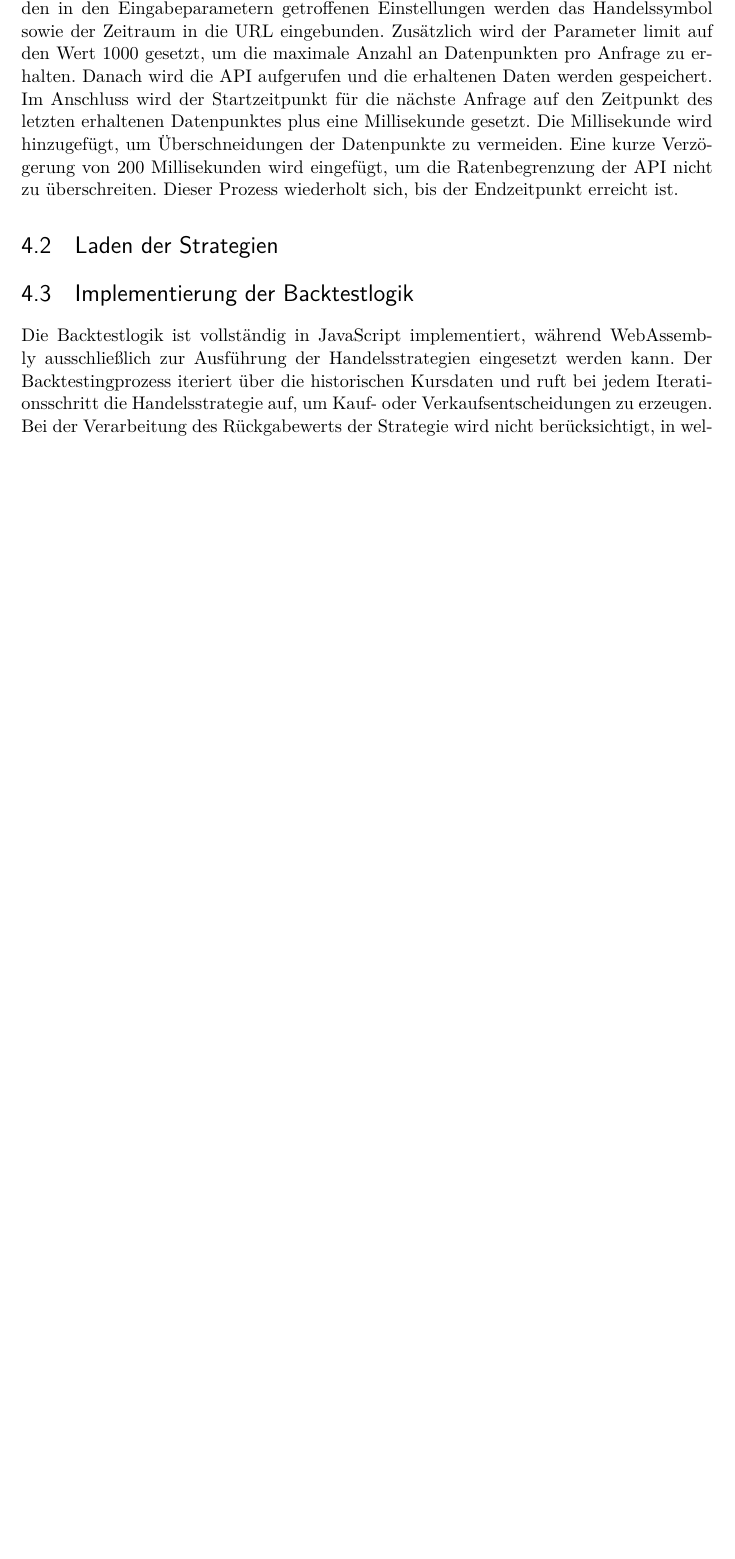
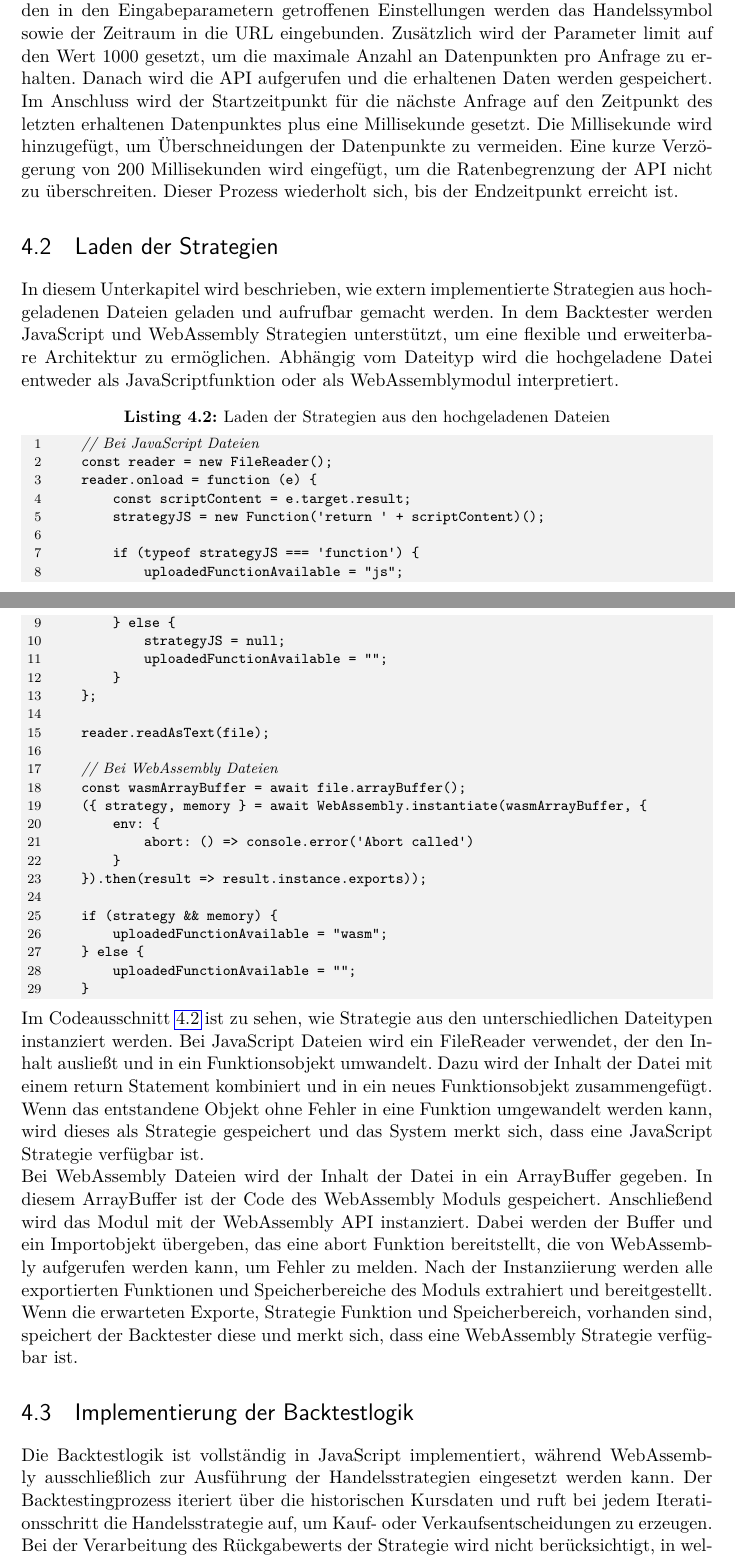
Before and after one commit to Floggergg/Bachelorarbeit2025-26, a LaTeX thesis (Schreiben/main.tex, which reads Schreiben/chapters/implementierung_des_backtesters.tex): part of page 31 of 53 before the commit and two parts of pages 31 and 32 of 54 after it, the two joined at a grey line, cut so that both start at the same text, the shorter picture padded with empty space. Compiled offline with pdfLaTeX.

Commit message:
Added chapter 4.2

```diff
--- a/Schreiben/chapters/implementierung_des_backtesters.tex
+++ b/Schreiben/chapters/implementierung_des_backtesters.tex
@@ -62,6 +62,53 @@ Dieser Prozess wiederholt sich, bis der Endzeitpunkt erreicht ist.
 
 \section{Laden der Strategien}
 \label{sec:LadenderStrategien}
+
+In diesem Unterkapitel wird beschrieben, wie extern implementierte Strategien aus hochgeladenen Dateien geladen und aufrufbar gemacht werden.
+In dem Backtester werden JavaScript und WebAssembly Strategien unterstützt, um eine flexible und erweiterbare Architektur zu ermöglichen.
+Abhängig vom Dateityp wird die hochgeladene Datei entweder als JavaScriptfunktion oder als WebAssemblymodul interpretiert.
+
+\begin{JsCode}[caption={Laden der Strategien aus den hochgeladenen Dateien}, label={lst:LadenderStrategienausdenhochgeladenenDateien}]
+    // Bei JavaScript Dateien
+    const reader = new FileReader();
+    reader.onload = function (e) {
+        const scriptContent = e.target.result;
+        strategyJS = new Function('return ' + scriptContent)();
+
+        if (typeof strategyJS === 'function') {
+            uploadedFunctionAvailable = "js";
+        } else {
+            strategyJS = null;
+            uploadedFunctionAvailable = "";
+        }
+    };
+
+    reader.readAsText(file);
+
+    // Bei WebAssembly Dateien
+    const wasmArrayBuffer = await file.arrayBuffer();
+    ({ strategy, memory } = await WebAssembly.instantiate(wasmArrayBuffer, {
+        env: {
+            abort: () => console.error('Abort called')
+        }
+    }).then(result => result.instance.exports));
+
+    if (strategy && memory) {
+        uploadedFunctionAvailable = "wasm";
+    } else {
+        uploadedFunctionAvailable = "";
+    }
+\end{JsCode}
+
+Im Codeausschnitt \ref{lst:LadenderStrategienausdenhochgeladenenDateien} ist zu sehen, wie Strategie aus den unterschiedlichen Dateitypen instanziert werden.
+Bei JavaScript Dateien wird ein FileReader verwendet, der den Inhalt ausließt und in ein Funktionsobjekt umwandelt.
+Dazu wird der Inhalt der Datei mit einem return Statement kombiniert und in ein neues Funktionsobjekt zusammengefügt.
+Wenn das entstandene Objekt ohne Fehler in eine Funktion umgewandelt werden kann, wird dieses als Strategie gespeichert und das System merkt sich, dass eine JavaScript Strategie verfügbar ist.
+
+Bei WebAssembly Dateien wird der Inhalt der Datei in ein ArrayBuffer gegeben. In diesem ArrayBuffer ist der Code des WebAssembly Moduls gespeichert.
+Anschließend wird das Modul mit der WebAssembly API instanziert.
+Dabei werden der Buffer und ein Importobjekt übergeben, das eine abort Funktion bereitstellt, die von WebAssembly aufgerufen werden kann, um Fehler zu melden.
+Nach der Instanziierung werden alle exportierten Funktionen und Speicherbereiche des Moduls extrahiert und bereitgestellt.
+Wenn die erwarteten Exporte, Strategie Funktion und Speicherbereich, vorhanden sind, speichert der Backtester diese und merkt sich, dass eine WebAssembly Strategie verfügbar ist.
 
 \section{Implementierung der Backtestlogik}
 \label{sec:ImplementierungenderBacktestlogik}
```
Also changed, not shown: Schreiben/main.pdf, 9 other files.
